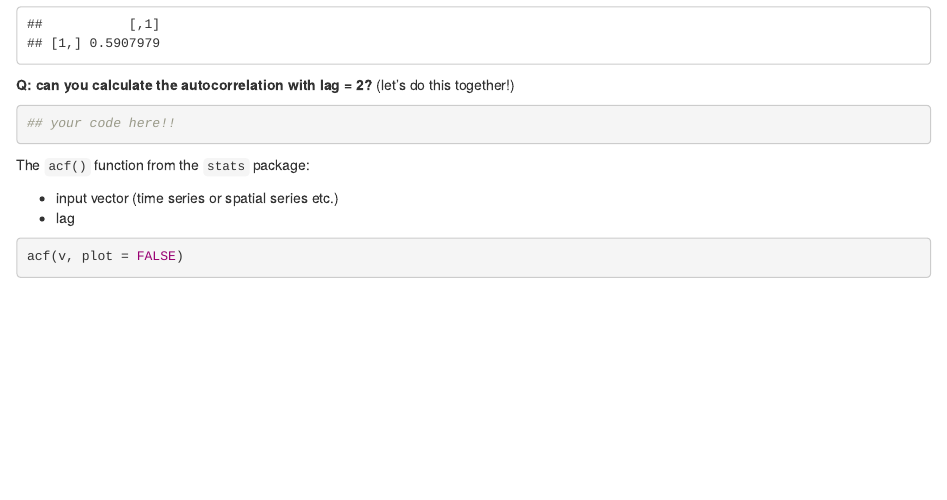
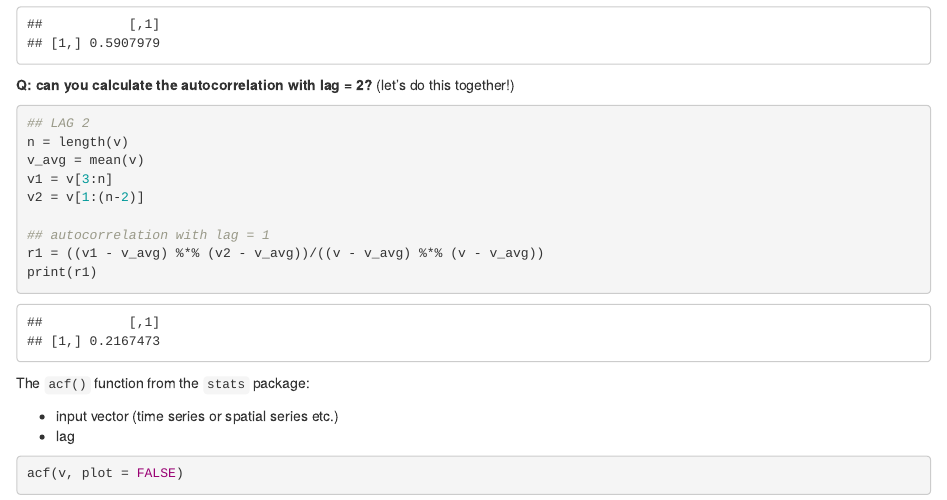
Before and after one commit to filippob/longitudinal_data_analysis, an R Markdown document (day_2/7.1.time_series_and_autocorrelations.Rmd): the page in a window 1100 px wide, from 8480 px down. Rendered offline with R 4.5, knitr and Pandoc, with nearby package versions; some code elsewhere in the file could not run offline.

````diff
--- a/day_2/7.1.time_series_and_autocorrelations.Rmd
+++ b/day_2/7.1.time_series_and_autocorrelations.Rmd
@@ -169,7 +169,15 @@
 **Q: can you calculate the autocorrelation with lag = 2?** (let's do this together!)
 
 ```{r}
-## your code here!!
+## LAG 2
+n = length(v)
+v_avg = mean(v)
+v1 = v[3:n]
+v2 = v[1:(n-2)]
+
+## autocorrelation with lag = 1
+r1 = ((v1 - v_avg) %*% (v2 - v_avg))/((v - v_avg) %*% (v - v_avg))
+print(r1)
 ```
 
 The `acf()` function from the `stats` package:
````
